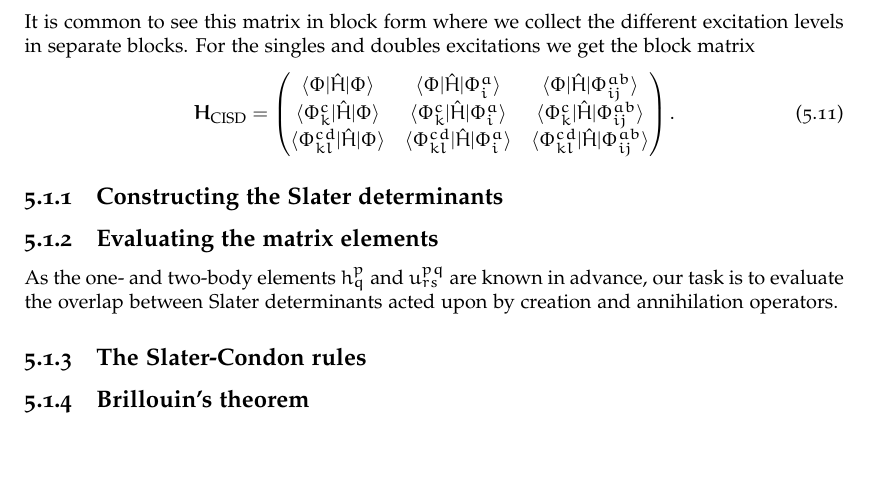
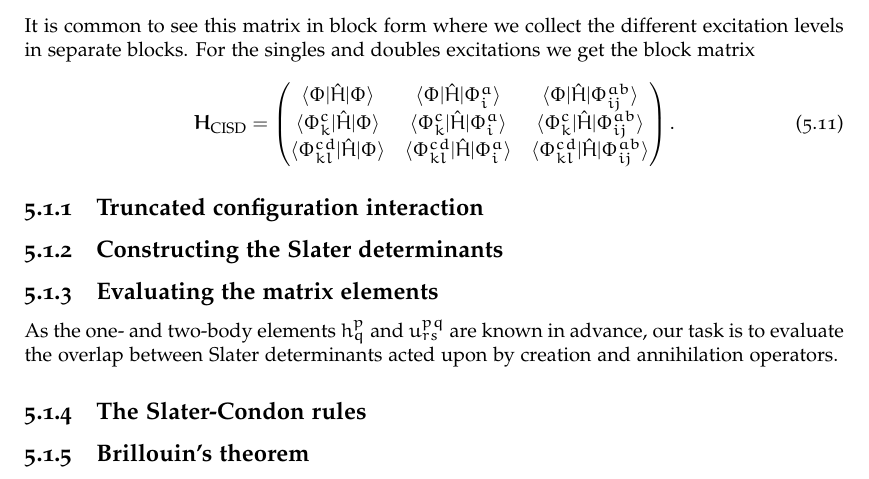
Before and after one commit to Schoyen/master-thesis, a LaTeX thesis (main.tex, which reads theory/configuration-interaction/configuration-interaction.tex): part of page 38 of 66, cut so that both start at the same text, the shorter picture padded with empty space. Compiled offline with XeLaTeX.

Commit message:
Add subsection on truncated ci

```diff
--- a/theory/configuration-interaction/configuration-interaction.tex
+++ b/theory/configuration-interaction/configuration-interaction.tex
@@ -127,6 +127,11 @@
             \end{pmatrix}.
         \end{align}
 
+        \subsection{Truncated configuration interaction}
+            % TODO: Demonstrate truncated configuration interaction and discuss
+            % its disadvantages such as lack of size extensivity and size
+            % consistency.
+
         \subsection{Constructing the Slater determinants}
             % TODO: Explain how to construct bit strings representing
             % determinants.
```
